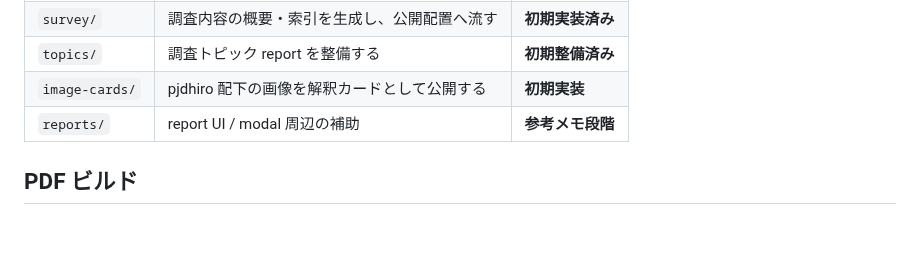
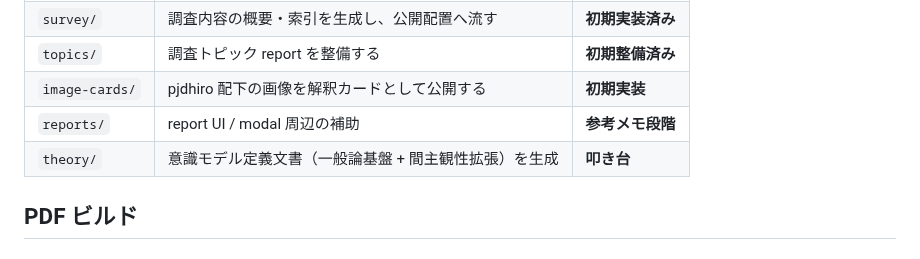
Before and after one commit to uminomae/awareness-space, a Markdown page: transform/README.md, the part around the change. Rendered like a GitHub page.

```diff
--- a/transform/README.md
+++ b/transform/README.md
@@ -40,6 +40,7 @@
 | `topics/` | 調査トピック report を整備する | **初期整備済み** |
 | `image-cards/` | pjdhiro 配下の画像を解釈カードとして公開する | **初期実装** |
 | `reports/` | report UI / modal 周辺の補助 | **参考メモ段階** |
+| `theory/` | 意識モデル定義文書（一般論基盤 + 間主観性拡張）を生成 | **叩き台** |
 
 ## PDF ビルド
 
```
Also changed, not shown: build/theory/what-is-consciousness.md (added, +176 -0 lines), 1 other file.
